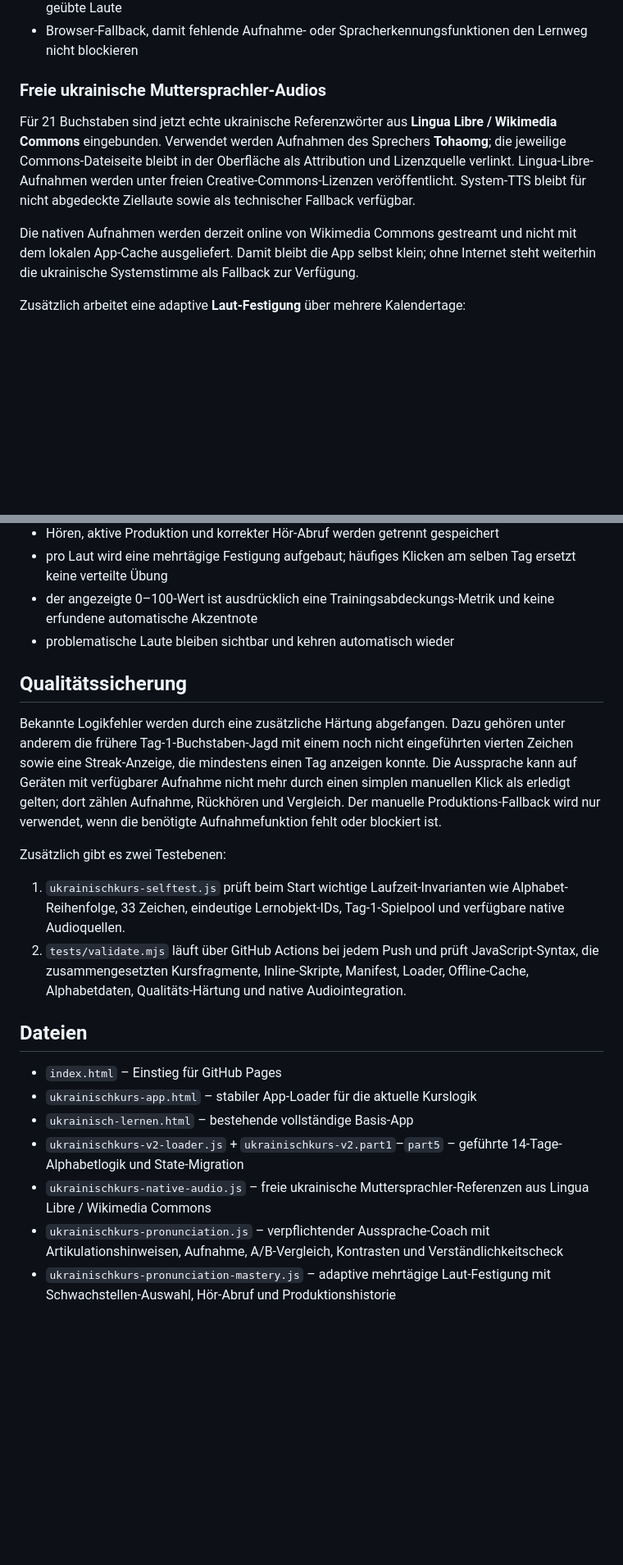
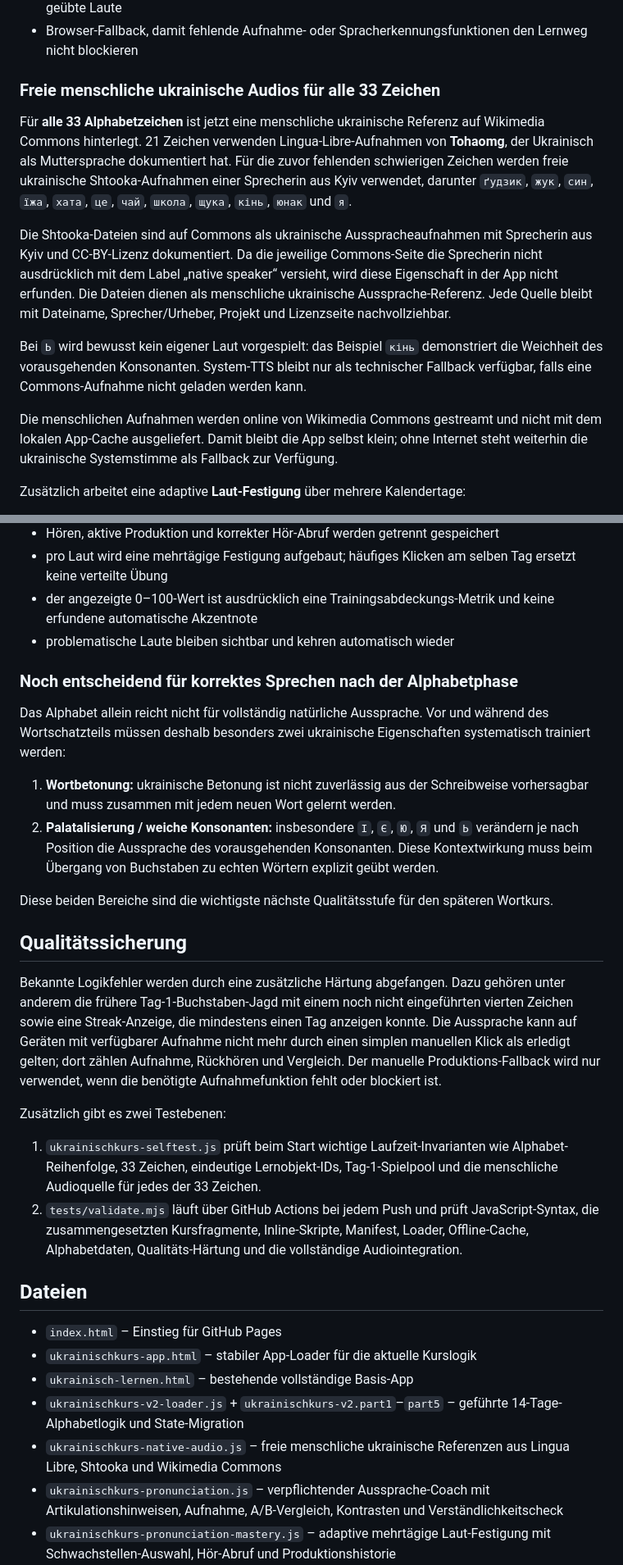
Before and after one commit to disorder119/ua-study-c9q7m4x8r2k6v5n, a Markdown page: README.md, 2 parts joined by grey strips. Shown at 82% size. GitHub-like rendering; blank space fills up the shorter version.

Commit message:
Dokumentiere 33 menschliche Audioquellen und nächste Lernziele

```diff
--- a/README.md
+++ b/README.md
@@ -33,11 +33,15 @@ Die Alphabetphase enthält deshalb einen verpflichtenden Aussprache-Coach mit:
 - zusätzlichem Aussprachetraining an den Tagen 12–14 mit Fokus auf schwierige bzw. zu wenig geübte Laute
 - Browser-Fallback, damit fehlende Aufnahme- oder Spracherkennungsfunktionen den Lernweg nicht blockieren
 
-### Freie ukrainische Muttersprachler-Audios
+### Freie menschliche ukrainische Audios für alle 33 Zeichen
 
-Für 21 Buchstaben sind jetzt echte ukrainische Referenzwörter aus **Lingua Libre / Wikimedia Commons** eingebunden. Verwendet werden Aufnahmen des Sprechers **Tohaomg**; die jeweilige Commons-Dateiseite bleibt in der Oberfläche als Attribution und Lizenzquelle verlinkt. Lingua-Libre-Aufnahmen werden unter freien Creative-Commons-Lizenzen veröffentlicht. System-TTS bleibt für nicht abgedeckte Ziellaute sowie als technischer Fallback verfügbar.
+Für **alle 33 Alphabetzeichen** ist jetzt eine menschliche ukrainische Referenz auf Wikimedia Commons hinterlegt. 21 Zeichen verwenden Lingua-Libre-Aufnahmen von **Tohaomg**, der Ukrainisch als Muttersprache dokumentiert hat. Für die zuvor fehlenden schwierigen Zeichen werden freie ukrainische Shtooka-Aufnahmen einer Sprecherin aus Kyiv verwendet, darunter `ґудзик`, `жук`, `син`, `їжа`, `хата`, `це`, `чай`, `школа`, `щука`, `кінь`, `юнак` und `я`.
 
-Die nativen Aufnahmen werden derzeit online von Wikimedia Commons gestreamt und nicht mit dem lokalen App-Cache ausgeliefert. Damit bleibt die App selbst klein; ohne Internet steht weiterhin die ukrainische Systemstimme als Fallback zur Verfügung.
+Die Shtooka-Dateien sind auf Commons als ukrainische Ausspracheaufnahmen mit Sprecherin aus Kyiv und CC-BY-Lizenz dokumentiert. Da die jeweilige Commons-Seite die Sprecherin nicht ausdrücklich mit dem Label „native speaker“ versieht, wird diese Eigenschaft in der App nicht erfunden. Die Dateien dienen als menschliche ukrainische Aussprache-Referenz. Jede Quelle bleibt mit Dateiname, Sprecher/Urheber, Projekt und Lizenzseite nachvollziehbar.
+
+Bei `Ь` wird bewusst kein eigener Laut vorgespielt: das Beispiel `кінь` demonstriert die Weichheit des vorausgehenden Konsonanten. System-TTS bleibt nur als technischer Fallback verfügbar, falls eine Commons-Aufnahme nicht geladen werden kann.
+
+Die menschlichen Aufnahmen werden online von Wikimedia Commons gestreamt und nicht mit dem lokalen App-Cache ausgeliefert. Damit bleibt die App selbst klein; ohne Internet steht weiterhin die ukrainische Systemstimme als Fallback zur Verfügung.
 
 Zusätzlich arbeitet eine adaptive **Laut-Festigung** über mehrere Kalendertage:
 
@@ -49,14 +53,23 @@ Zusätzlich arbeitet eine adaptive **Laut-Festigung** über mehrere Kalendertage
 - der angezeigte 0–100-Wert ist ausdrücklich eine Trainingsabdeckungs-Metrik und keine erfundene automatische Akzentnote
 - problematische Laute bleiben sichtbar und kehren automatisch wieder
 
+### Noch entscheidend für korrektes Sprechen nach der Alphabetphase
+
+Das Alphabet allein reicht nicht für vollständig natürliche Aussprache. Vor und während des Wortschatzteils müssen deshalb besonders zwei ukrainische Eigenschaften systematisch trainiert werden:
+
+1. **Wortbetonung:** ukrainische Betonung ist nicht zuverlässig aus der Schreibweise vorhersagbar und muss zusammen mit jedem neuen Wort gelernt werden.
+2. **Palatalisierung / weiche Konsonanten:** insbesondere `І`, `Є`, `Ю`, `Я` und `Ь` verändern je nach Position die Aussprache des vorausgehenden Konsonanten. Diese Kontextwirkung muss beim Übergang von Buchstaben zu echten Wörtern explizit geübt werden.
+
+Diese beiden Bereiche sind die wichtigste nächste Qualitätsstufe für den späteren Wortkurs.
+
 ## Qualitätssicherung
 
 Bekannte Logikfehler werden durch eine zusätzliche Härtung abgefangen. Dazu gehören unter anderem die frühere Tag-1-Buchstaben-Jagd mit einem noch nicht eingeführten vierten Zeichen sowie eine Streak-Anzeige, die mindestens einen Tag anzeigen konnte. Die Aussprache kann auf Geräten mit verfügbarer Aufnahme nicht mehr durch einen simplen manuellen Klick als erledigt gelten; dort zählen Aufnahme, Rückhören und Vergleich. Der manuelle Produktions-Fallback wird nur verwendet, wenn die benötigte Aufnahmefunktion fehlt oder blockiert ist.
 
 Zusätzlich gibt es zwei Testebenen:
 
-1. `ukrainischkurs-selftest.js` prüft beim Start wichtige Laufzeit-Invarianten wie Alphabet-Reihenfolge, 33 Zeichen, eindeutige Lernobjekt-IDs, Tag-1-Spielpool und verfügbare native Audioquellen.
-2. `tests/validate.mjs` läuft über GitHub Actions bei jedem Push und prüft JavaScript-Syntax, die zusammengesetzten Kursfragmente, Inline-Skripte, Manifest, Loader, Offline-Cache, Alphabetdaten, Qualitäts-Härtung und native Audiointegration.
+1. `ukrainischkurs-selftest.js` prüft beim Start wichtige Laufzeit-Invarianten wie Alphabet-Reihenfolge, 33 Zeichen, eindeutige Lernobjekt-IDs, Tag-1-Spielpool und die menschliche Audioquelle für jedes der 33 Zeichen.
+2. `tests/validate.mjs` läuft über GitHub Actions bei jedem Push und prüft JavaScript-Syntax, die zusammengesetzten Kursfragmente, Inline-Skripte, Manifest, Loader, Offline-Cache, Alphabetdaten, Qualitäts-Härtung und die vollständige Audiointegration.
 
 ## Dateien
 
@@ -64,7 +77,7 @@ Zusätzlich gibt es zwei Testebenen:
 - `ukrainischkurs-app.html` – stabiler App-Loader für die aktuelle Kurslogik
 - `ukrainisch-lernen.html` – bestehende vollständige Basis-App
 - `ukrainischkurs-v2-loader.js` + `ukrainischkurs-v2.part1`–`part5` – geführte 14-Tage-Alphabetlogik und State-Migration
-- `ukrainischkurs-native-audio.js` – freie ukrainische Muttersprachler-Referenzen aus Lingua Libre / Wikimedia Commons
+- `ukrainischkurs-native-audio.js` – freie menschliche ukrainische Referenzen aus Lingua Libre, Shtooka und Wikimedia Commons
 - `ukrainischkurs-pronunciation.js` – verpflichtender Aussprache-Coach mit Artikulationshinweisen, Aufnahme, A/B-Vergleich, Kontrasten und Verständlichkeitscheck
 - `ukrainischkurs-pronunciation-mastery.js` – adaptive mehrtägige Laut-Festigung mit Schwachstellen-Auswahl, Hör-Abruf und Produktionshistorie
 - `ukrainischkurs-quality-hardening.js` – zusätzliche Lernlogik- und Aussprache-Gates sowie Quellenattribution
```
